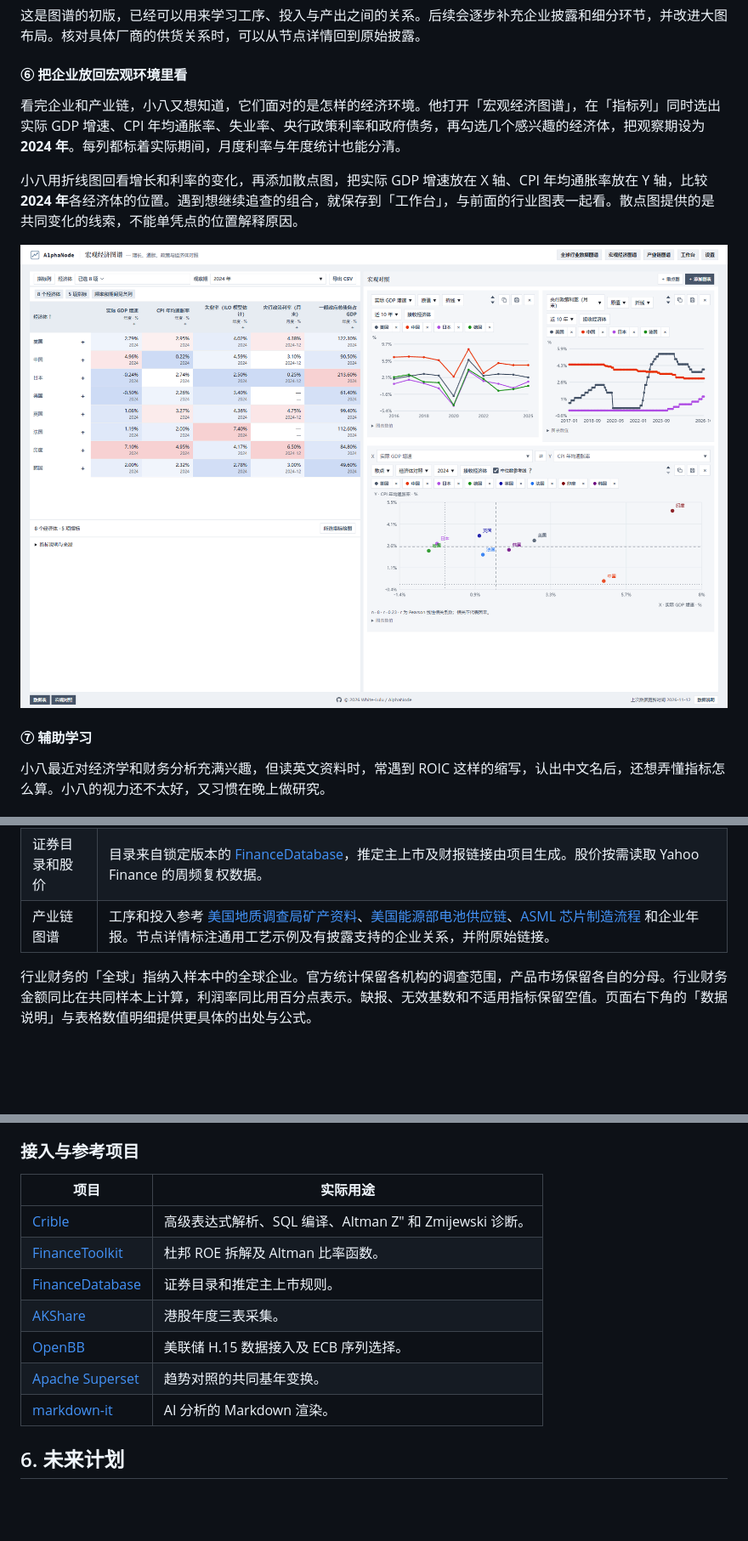
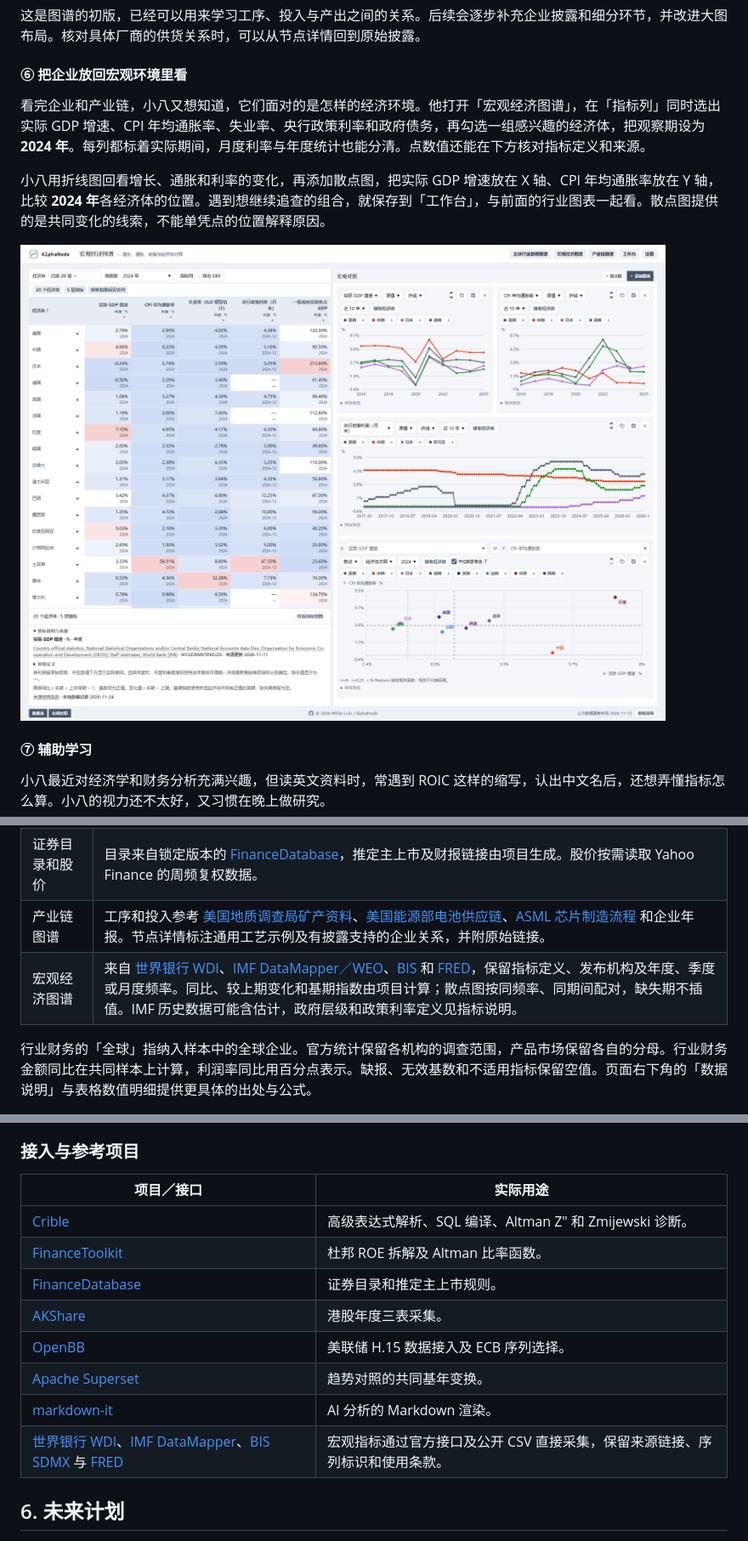
Before and after one commit to White-Lulu/AlphaNode, a Markdown page: README.md, 3 parts joined by grey strips. Shown at 85% size. GitHub-like rendering; pictures changed too: docs/images/macro.png; blank space fills up the shorter version.

Commit message:
Sync README edits and improve macro atlas layout and examples

```diff
--- a/README.md
+++ b/README.md
@@ -158,11 +158,11 @@ Adobe 的两条线还受同一件事影响。2024 财年的 **10 亿美元 Figma
 
 #### ⑥ 把企业放回宏观环境里看
 
-看完企业和产业链，小八又想知道，它们面对的是怎样的经济环境。他打开「宏观经济图谱」，在「指标列」同时选出实际 GDP 增速、CPI 年均通胀率、失业率、央行政策利率和政府债务，再勾选几个感兴趣的经济体，把观察期设为 **2024 年**。每列都标着实际期间，月度利率与年度统计也能分清。
+看完企业和产业链，小八又想知道，它们面对的是怎样的经济环境。他打开「宏观经济图谱」，在「指标列」同时选出实际 GDP 增速、CPI 年均通胀率、失业率、央行政策利率和政府债务，再勾选一组感兴趣的经济体，把观察期设为 **2024 年**。每列都标着实际期间，月度利率与年度统计也能分清。点数值还能在下方核对指标定义和来源。
 
-小八用折线图回看增长和利率的变化，再添加散点图，把实际 GDP 增速放在 X 轴、CPI 年均通胀率放在 Y 轴，比较 **2024 年**各经济体的位置。遇到想继续追查的组合，就保存到「工作台」，与前面的行业图表一起看。散点图提供的是共同变化的线索，不能单凭点的位置解释原因。
+小八用折线图回看增长、通胀和利率的变化，再添加散点图，把实际 GDP 增速放在 X 轴、CPI 年均通胀率放在 Y 轴，比较 **2024 年**各经济体的位置。遇到想继续追查的组合，就保存到「工作台」，与前面的行业图表一起看。散点图提供的是共同变化的线索，不能单凭点的位置解释原因。
 
-![宏观经济图谱。左侧同时查看多个经济体的增长、通胀、就业、利率和债务，右侧用增长与利率折线图及 2024 年增长—通胀散点图对照。](docs/images/macro.png)
+![宏观经济图谱。左侧选择二十个经济体，同时查看增长、通胀、就业、利率和债务，下方展开指标说明与来源；右侧用增长、通胀、利率折线图及 2024 年增长—通胀散点图对照。](docs/images/macro.png?v=20261125)
 
 #### ⑦ 辅助学习
 
@@ -183,6 +183,7 @@ Adobe 的两条线还受同一件事影响。2024 财年的 **10 亿美元 Figma
 | 产品市场 | 读取 [IEA 电动车数据](https://www.iea.org/data-and-statistics/data-tools/global-ev-data-explorer)、[EIA-861](https://www.eia.gov/electricity/data/eia861/) 和 EIA 汽油数据。项目据此计算海外 EV 渗透率、州级售电 HHI 和市占率，并用 EIA 月度数据和 CPI 回归估算汽油需求弹性。 |
 | 证券目录和股价 | 目录来自锁定版本的 [FinanceDatabase](https://github.com/JerBouma/FinanceDatabase)，推定主上市及财报链接由项目生成。股价按需读取 Yahoo Finance 的周频复权数据。 |
 | 产业链图谱 | 工序和投入参考 [美国地质调查局矿产资料](https://www.usgs.gov/centers/national-minerals-information-center/mineral-commodity-summaries)、[美国能源部电池供应链](https://www.energy.gov/sites/default/files/2024-12/Supply_Chain_Readiness_Level_SCRL_Analysis_Nov-2024_2024.12.20.pdf#page=15)、[ASML 芯片制造流程](https://www.asml.com/en/technology/all-about-microchips/how-microchips-are-made) 和企业年报。节点详情标注通用工艺示例及有披露支持的企业关系，并附原始链接。 |
+| 宏观经济图谱 | 来自 [世界银行 WDI](https://data.worldbank.org/)、[IMF DataMapper／WEO](https://www.imf.org/external/datamapper/)、[BIS](https://data.bis.org/) 和 [FRED](https://fred.stlouisfed.org/)，保留指标定义、发布机构及年度、季度或月度频率。同比、较上期变化和基期指数由项目计算；散点图按同频率、同期间配对，缺失期不插值。IMF 历史数据可能含估计，政府层级和政策利率定义见指标说明。 |
 
 行业财务的「全球」指纳入样本中的全球企业。官方统计保留各机构的调查范围，产品市场保留各自的分母。行业财务金额同比在共同样本上计算，利润率同比用百分点表示。缺报、无效基数和不适用指标保留空值。页面右下角的「数据说明」与表格数值明细提供更具体的出处与公式。
 
@@ -229,7 +230,7 @@ python -m venv .venv
 
 ### 接入与参考项目
 
-| 项目 | 实际用途 |
+| 项目／接口 | 实际用途 |
 | --- | --- |
 | [Crible](https://github.com/maxgfr/crible) | 高级表达式解析、SQL 编译、Altman Z″ 和 Zmijewski 诊断。 |
 | [FinanceToolkit](https://github.com/JerBouma/FinanceToolkit) | 杜邦 ROE 拆解及 Altman 比率函数。 |
@@ -238,6 +239,7 @@ python -m venv .venv
 | [OpenBB](https://github.com/openbq-org/OpenBB) | 美联储 H.15 数据接入及 ECB 序列选择。 |
 | [Apache Superset](https://github.com/apache/superset) | 趋势对照的共同基年变换。 |
 | [markdown-it](https://github.com/markdown-it/markdown-it) | AI 分析的 Markdown 渲染。 |
+| [世界银行 WDI](https://datahelpdesk.worldbank.org/knowledgebase/articles/889392)、[IMF DataMapper](https://www.imf.org/external/datamapper/api/help)、[BIS SDMX](https://stats.bis.org/api-doc/v1/) 与 [FRED](https://fred.stlouisfed.org/) | 宏观指标通过官方接口及公开 CSV 直接采集，保留来源链接、序列标识和使用条款。 |
 
 ## 6. 未来计划
 
```
Also changed, not shown: README.en.md (+10 -8 lines), docs/images/en/macro.png, 1 other file.
